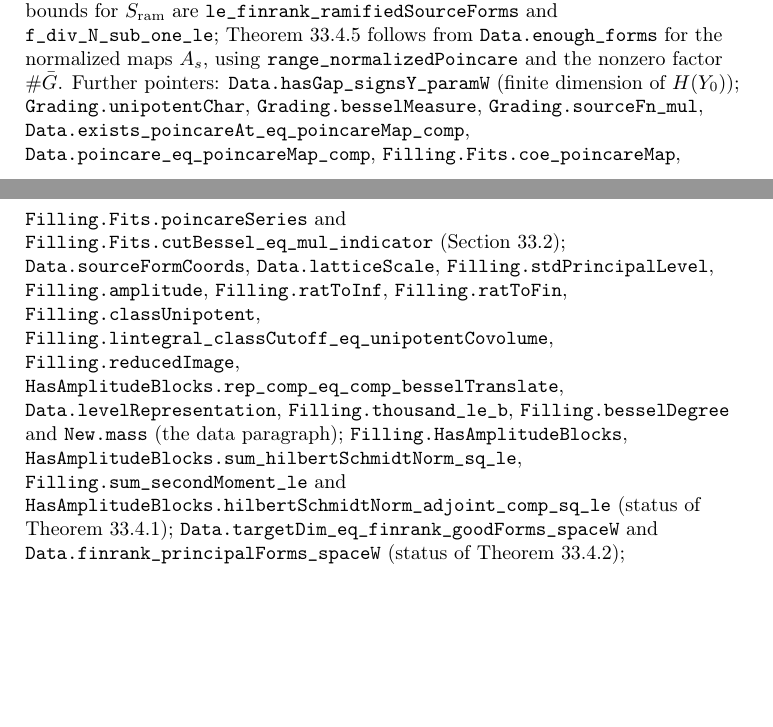
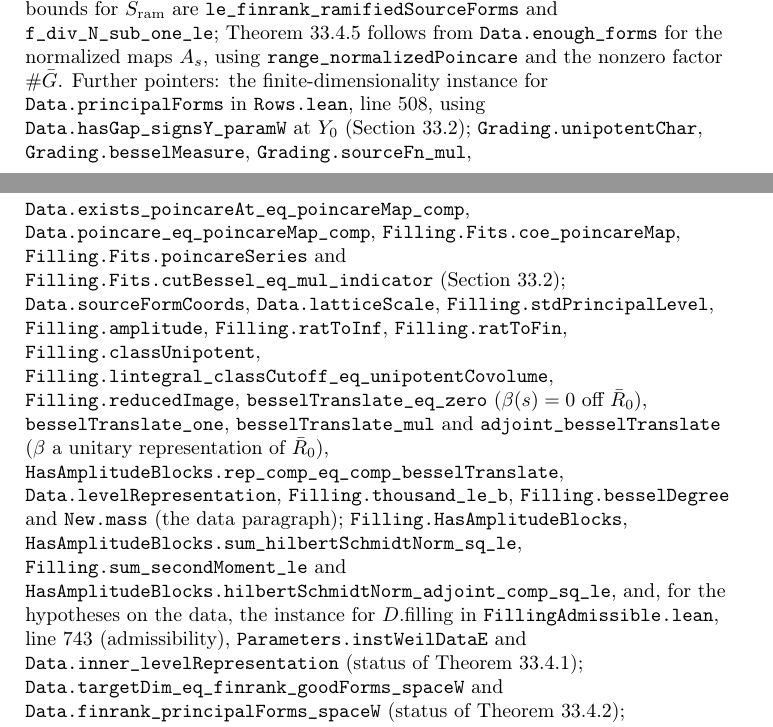
Before and after one commit to ultronozm/grh-workbook, a LaTeX paper (20261126T020210--bessel-poincare-series-and-their-gram-operators__workbook.tex): two parts of pages 7 and 8 of 9, joined at a grey line, cut so that both start at the same text, the shorter picture padded with empty space. Compiled offline with pdfLaTeX.

Commit message:
Ch. 33 (P2): audit round 8 — pointers for finite dimension of H(Y_0), support and unitarity of beta, data hypotheses of the moment theorems

```diff
--- a/20261126T020210--bessel-poincare-series-and-their-gram-operators__workbook.tex
+++ b/20261126T020210--bessel-poincare-series-and-their-gram-operators__workbook.tex
@@ -276,7 +276,7 @@
 These maps \(e_0\rho(s)\Pc\) on \(\Sr\) have the same ranges as the maps \(A_s\) of Chapter~\ref{ta-chap}, which differ from them by the nonzero scalar \(c_Bc_{\mathrm{ss}}^{-1}\#\Gb\).  Before restriction to \(\Sr\) the missing dimension is at most \(2b^{-2}d_T\); the restriction costs at most a further \(2b^{-2}d_T\).  This is the step of the proof that supplies enough forms: Theorem~\ref{thm:B} is the statement used, with Theorem~A, in the final chapter.
 
 \begin{leanremark}
-\raggedright In the rewritten Lean proof \cite{GL}: the Poincar\'e map is \tl{Data.poincareAt} with \tl{inner\_poincareAt}, specialized to \tl{Data.poincare}; the scaled map is \tl{Data.scaledPoincare}, with blocks \tl{Data.hasAmplitudeBlocks\_scaledPoincare} and \(\beta\) the operator \tl{Filling.besselTranslate}.  Theorem~\ref{thm:moments} is \tl{HasAmplitudeBlocks.sum\_hilbertSchmidtNorm\_sub\_besselTranslate\_sq\_le}, \tl{HasAmplitudeBlocks.hilbertSchmidtNorm\_sub\_one\_sq\_le} and, for the data, \tl{sum\_hilbertSchmidtNorm\_scaledPoincare\_sq\_le}; Theorem~\ref{thm:count} is \tl{targetDim\_le\_card\_mul\_besselDegree\_mul\_mass}; the idempotents \(g_i\) and the bound for \((1-g_i)P\) are \tl{bad\_types\_rare} and \tl{HasAmplitudeBlocks.hilbertSchmidtNorm\_asAlgebraHom\_comp\_sq\_le}; Theorem~\ref{thm:good} is \tl{isNearIsometry\_e\(_0\)\_comp\_scaledPoincare}; Theorem~\ref{thm:spread} follows from \tl{isSpread\_goodPoincare}, since \tl{Data.goodPoincare} at \(s\) is \(\#\Gb\,e_0\rho(s)\Pc\) and multiplication by \(\#\Gb\) preserves the preimage of every subspace; \(D_X>0\) is part of \tl{Filling.Fits.finrank\_levelSpace\_eq\_sourceDim}, and the bounds for \(\Sr\) are \tl{le\_finrank\_ramifiedSourceForms} and \tl{f\_div\_N\_sub\_one\_le}; Theorem~\ref{thm:B} follows from \tl{Data.enough\_forms} for the normalized maps \(A_s\), using \tl{range\_normalizedPoincare} and the nonzero factor \(\#\Gb\).  Further pointers: \tl{Data.hasGap\_signsY\_paramW} (finite dimension of \(H(Y_0)\)); \tl{Grading.unipotentChar}, \tl{Grading.besselMeasure}, \tl{Grading.sourceFn\_mul}, \tl{Data.exists\_poincareAt\_eq\_poincareMap\_comp}, \tl{Data.poincare\_eq\_poincareMap\_comp}, \tl{Filling.Fits.coe\_poincareMap}, \tl{Filling.Fits.poincareSeries} and \tl{Filling.Fits.cutBessel\_eq\_mul\_indicator} (Section~\ref{sec:poincare}); \tl{Data.sourceFormCoords}, \tl{Data.latticeScale}, \tl{Filling.stdPrincipalLevel}, \tl{Filling.amplitude}, \tl{Filling.ratToInf}, \tl{Filling.ratToFin}, \tl{Filling.classUnipotent}, \tl{Filling.lintegral\_classCutoff\_eq\_unipotentCovolume}, \tl{Filling.reducedImage}, \tl{HasAmplitudeBlocks.rep\_comp\_eq\_comp\_besselTranslate}, \tl{Data.levelRepresentation}, \tl{Filling.thousand\_le\_b}, \tl{Filling.besselDegree} and \tl{New.mass} (the data paragraph); \tl{Filling.HasAmplitudeBlocks}, \tl{HasAmplitudeBlocks.sum\_hilbertSchmidtNorm\_sq\_le}, \tl{Filling.sum\_secondMoment\_le} and \tl{HasAmplitudeBlocks.hilbertSchmidtNorm\_adjoint\_comp\_sq\_le} (status of Theorem~\ref{thm:moments}); \tl{Data.targetDim\_eq\_finrank\_goodForms\_spaceW} and \tl{Data.finrank\_principalForms\_spaceW} (status of Theorem~\ref{thm:count}); \tl{HasAmplitudeBlocks.hilbertSchmidtNorm\_one\_sub\_piTensorElem\_comp\_sq\_le} (good forms); \tl{Data.card\_piNPlaces}, \tl{Data.centralRep\_scalingGenerator\_pow\_eq\_one} and \tl{Data.exists\_le\_finrank\_iSup\_range\_normalizedPoincare} (ramified forms); \tl{star\_inequality} (where Theorem~B is used).
+\raggedright In the rewritten Lean proof \cite{GL}: the Poincar\'e map is \tl{Data.poincareAt} with \tl{inner\_poincareAt}, specialized to \tl{Data.poincare}; the scaled map is \tl{Data.scaledPoincare}, with blocks \tl{Data.hasAmplitudeBlocks\_scaledPoincare} and \(\beta\) the operator \tl{Filling.besselTranslate}.  Theorem~\ref{thm:moments} is \tl{HasAmplitudeBlocks.sum\_hilbertSchmidtNorm\_sub\_besselTranslate\_sq\_le}, \tl{HasAmplitudeBlocks.hilbertSchmidtNorm\_sub\_one\_sq\_le} and, for the data, \tl{sum\_hilbertSchmidtNorm\_scaledPoincare\_sq\_le}; Theorem~\ref{thm:count} is \tl{targetDim\_le\_card\_mul\_besselDegree\_mul\_mass}; the idempotents \(g_i\) and the bound for \((1-g_i)P\) are \tl{bad\_types\_rare} and \tl{HasAmplitudeBlocks.hilbertSchmidtNorm\_asAlgebraHom\_comp\_sq\_le}; Theorem~\ref{thm:good} is \tl{isNearIsometry\_e\(_0\)\_comp\_scaledPoincare}; Theorem~\ref{thm:spread} follows from \tl{isSpread\_goodPoincare}, since \tl{Data.goodPoincare} at \(s\) is \(\#\Gb\,e_0\rho(s)\Pc\) and multiplication by \(\#\Gb\) preserves the preimage of every subspace; \(D_X>0\) is part of \tl{Filling.Fits.finrank\_levelSpace\_eq\_sourceDim}, and the bounds for \(\Sr\) are \tl{le\_finrank\_ramifiedSourceForms} and \tl{f\_div\_N\_sub\_one\_le}; Theorem~\ref{thm:B} follows from \tl{Data.enough\_forms} for the normalized maps \(A_s\), using \tl{range\_normalizedPoincare} and the nonzero factor \(\#\Gb\).  Further pointers: the finite-dimensionality instance for \tl{Data.principalForms} in \tl{Rows.lean}, line~508, using \tl{Data.hasGap\_signsY\_paramW} at \(Y_0\) (Section~\ref{sec:poincare}); \tl{Grading.unipotentChar}, \tl{Grading.besselMeasure}, \tl{Grading.sourceFn\_mul}, \tl{Data.exists\_poincareAt\_eq\_poincareMap\_comp}, \tl{Data.poincare\_eq\_poincareMap\_comp}, \tl{Filling.Fits.coe\_poincareMap}, \tl{Filling.Fits.poincareSeries} and \tl{Filling.Fits.cutBessel\_eq\_mul\_indicator} (Section~\ref{sec:poincare}); \tl{Data.sourceFormCoords}, \tl{Data.latticeScale}, \tl{Filling.stdPrincipalLevel}, \tl{Filling.amplitude}, \tl{Filling.ratToInf}, \tl{Filling.ratToFin}, \tl{Filling.classUnipotent}, \tl{Filling.lintegral\_classCutoff\_eq\_unipotentCovolume}, \tl{Filling.reducedImage}, \tl{besselTranslate\_eq\_zero} (\(\beta(s)=0\) off \(\Rb\)), \tl{besselTranslate\_one}, \tl{besselTranslate\_mul} and \tl{adjoint\_besselTranslate} (\(\beta\) a unitary representation of \(\Rb\)), \tl{HasAmplitudeBlocks.rep\_comp\_eq\_comp\_besselTranslate}, \tl{Data.levelRepresentation}, \tl{Filling.thousand\_le\_b}, \tl{Filling.besselDegree} and \tl{New.mass} (the data paragraph); \tl{Filling.HasAmplitudeBlocks}, \tl{HasAmplitudeBlocks.sum\_hilbertSchmidtNorm\_sq\_le}, \tl{Filling.sum\_secondMoment\_le} and \tl{HasAmplitudeBlocks.hilbertSchmidtNorm\_adjoint\_comp\_sq\_le}, and, for the hypotheses on the data, the instance for \(D.\mathrm{filling}\) in \tl{FillingAdmissible.lean}, line~743 (admissibility), \tl{Parameters.instWeilDataE} and \tl{Data.inner\_levelRepresentation} (status of Theorem~\ref{thm:moments}); \tl{Data.targetDim\_eq\_finrank\_goodForms\_spaceW} and \tl{Data.finrank\_principalForms\_spaceW} (status of Theorem~\ref{thm:count}); \tl{HasAmplitudeBlocks.hilbertSchmidtNorm\_one\_sub\_piTensorElem\_comp\_sq\_le} (good forms); \tl{Data.card\_piNPlaces}, \tl{Data.centralRep\_scalingGenerator\_pow\_eq\_one} and \tl{Data.exists\_le\_finrank\_iSup\_range\_normalizedPoincare} (ramified forms); \tl{star\_inequality} (where Theorem~B is used).
 \end{leanremark}
 
 \section*{Hints}
```
